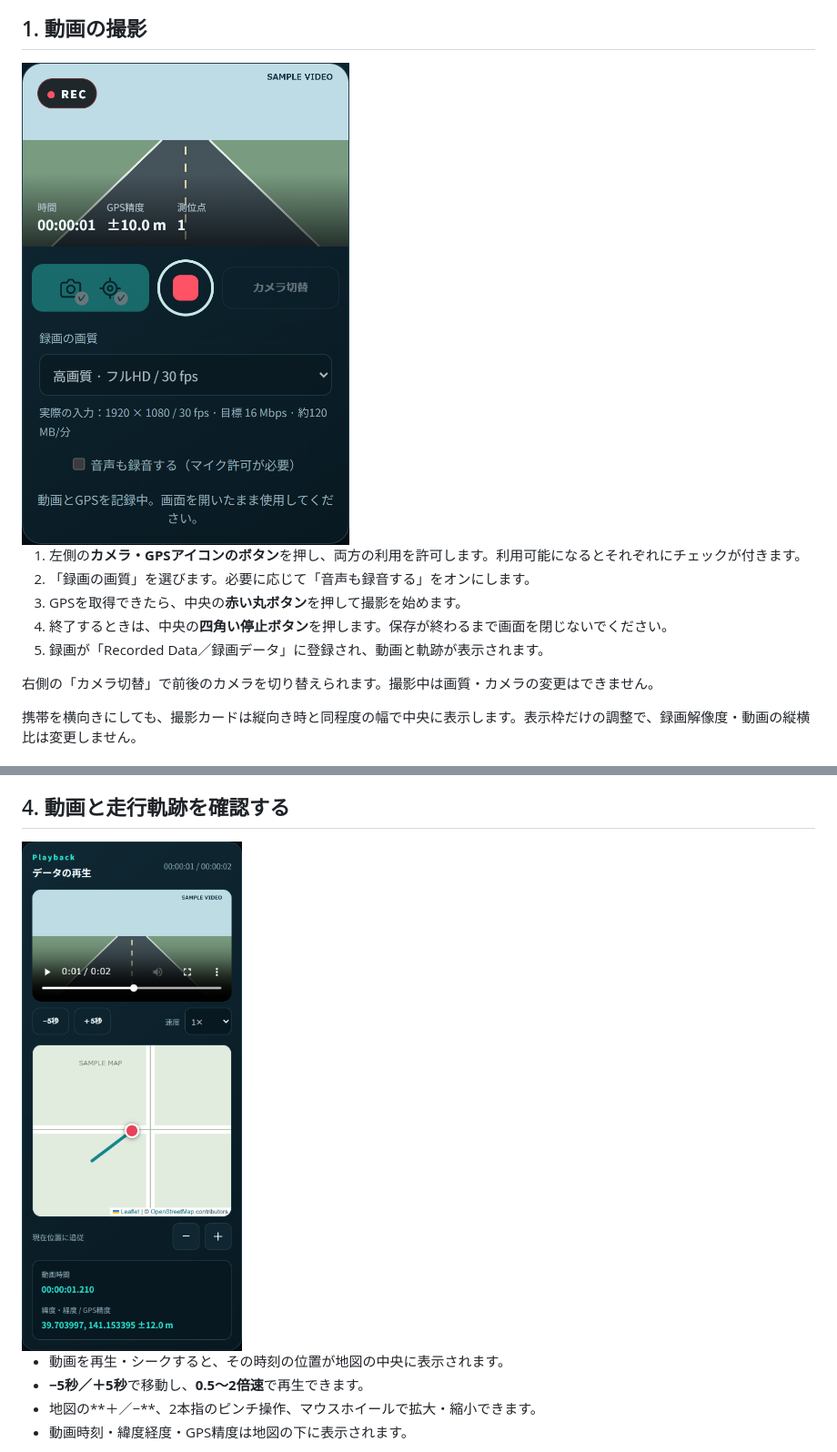
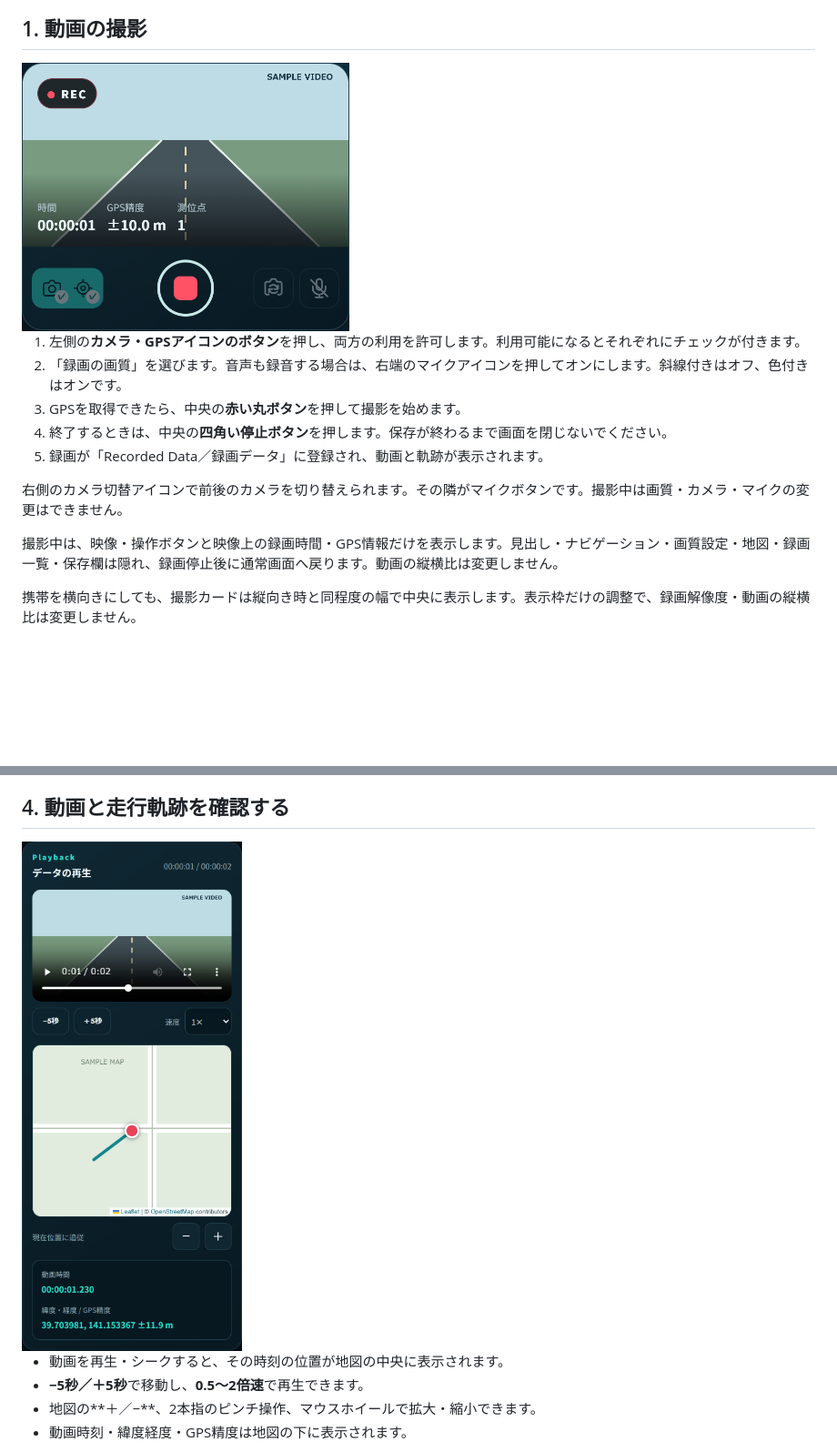
Before and after one commit to PRIMA-LAB-IPU/RoadDamageAnalysis, a Markdown page: README.md, 2 parts joined by grey strips. Shown at 91% size. Drawn GitHub-style; pictures changed too: docs/screenshots/capture.png, docs/screenshots/playback.png; blank space fills up the shorter version.

```diff
--- a/README.md
+++ b/README.md
@@ -18,11 +18,13 @@
 
 1. 左側の**カメラ・GPSアイコンのボタン**を押し、両方の利用を許可します。利用可能になるとそれぞれにチェックが付きます。
-2. 「録画の画質」を選びます。必要に応じて「音声も録音する」をオンにします。
+2. 「録画の画質」を選びます。音声も録音する場合は、右端のマイクアイコンを押してオンにします。斜線付きはオフ、色付きはオンです。
 3. GPSを取得できたら、中央の**赤い丸ボタン**を押して撮影を始めます。
 4. 終了するときは、中央の**四角い停止ボタン**を押します。保存が終わるまで画面を閉じないでください。
 5. 録画が「Recorded Data／録画データ」に登録され、動画と軌跡が表示されます。
 
-右側の「カメラ切替」で前後のカメラを切り替えられます。撮影中は画質・カメラの変更はできません。
+右側のカメラ切替アイコンで前後のカメラを切り替えられます。その隣がマイクボタンです。撮影中は画質・カメラ・マイクの変更はできません。
+
+撮影中は、映像・操作ボタンと映像上の録画時間・GPS情報だけを表示します。見出し・ナビゲーション・画質設定・地図・録画一覧・保存欄は隠れ、録画停止後に通常画面へ戻ります。動画の縦横比は変更しません。
 
 携帯を横向きにしても、撮影カードは縦向き時と同程度の幅で中央に表示します。表示枠だけの調整で、録画解像度・動画の縦横比は変更しません。
 
```
Also changed, not shown: other parts of README.md (+2 -2 lines), docs/screenshots/recorded-data.png, docs/screenshots/save-dropbox.png, 5 other files.
